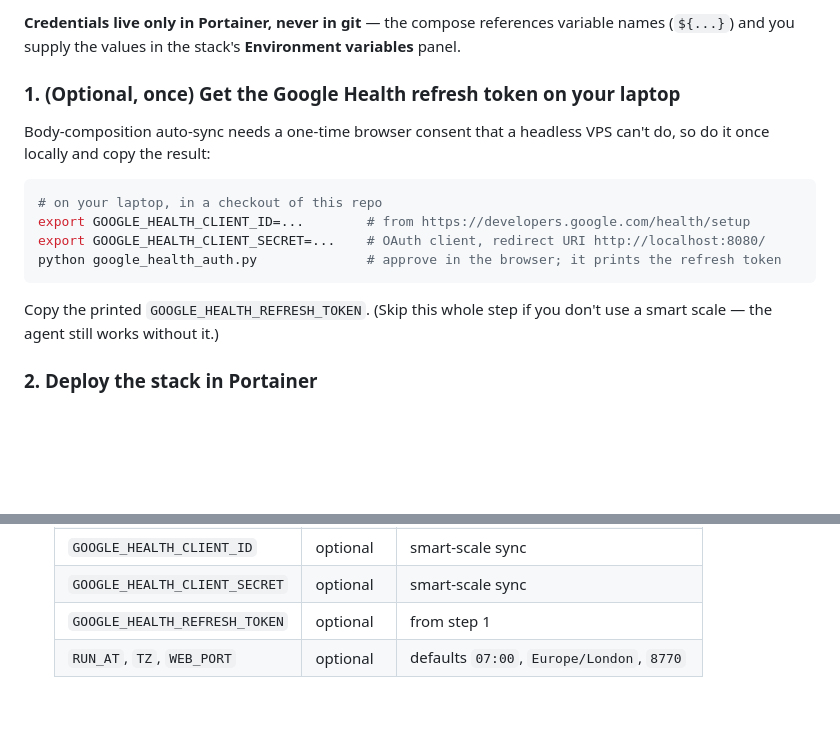
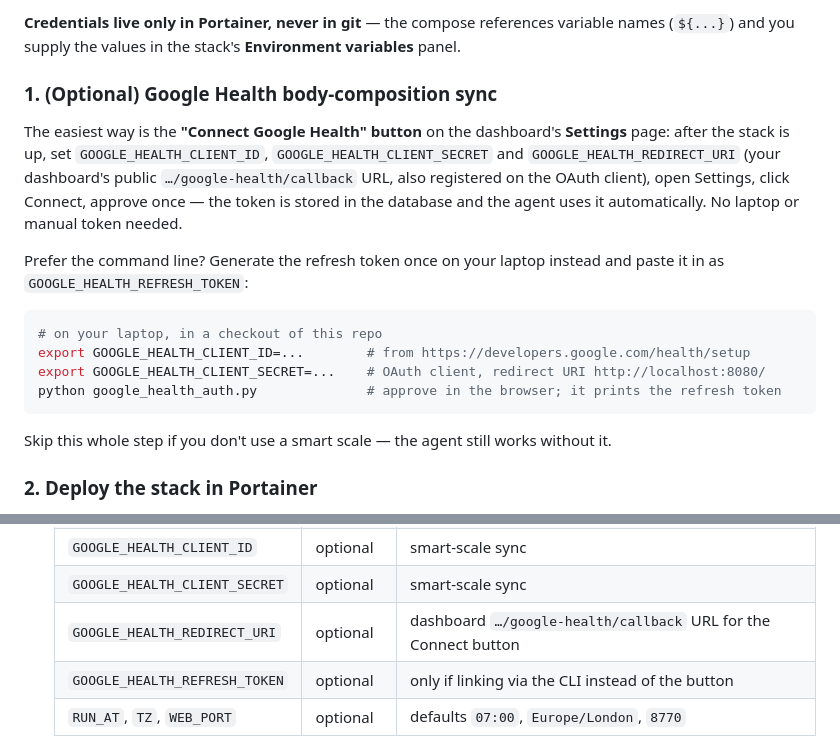
Before and after one commit to elgansayer/workout-agent, a Markdown page: README.md, 2 parts joined by grey strips. GitHub-like rendering; blank space fills up the shorter version.

Commit message:
web: add Connect Google Health button (OAuth link from dashboard, token stored in DB)

````diff
--- a/README.md
+++ b/README.md
@@ -422,10 +422,17 @@ the dashboard serves a live view of the same data on port `8770`.
 variable names (`${...}`) and you supply the values in the stack's
 **Environment variables** panel.
 
-### 1. (Optional, once) Get the Google Health refresh token on your laptop
+### 1. (Optional) Google Health body-composition sync
 
-Body-composition auto-sync needs a one-time browser consent that a headless VPS
-can't do, so do it once locally and copy the result:
+The easiest way is the **"Connect Google Health" button** on the dashboard's
+**Settings** page: after the stack is up, set `GOOGLE_HEALTH_CLIENT_ID`,
+`GOOGLE_HEALTH_CLIENT_SECRET` and `GOOGLE_HEALTH_REDIRECT_URI` (your dashboard's
+public `…/google-health/callback` URL, also registered on the OAuth client),
+open Settings, click Connect, approve once — the token is stored in the database
+and the agent uses it automatically. No laptop or manual token needed.
+
+Prefer the command line? Generate the refresh token once on your laptop instead
+and paste it in as `GOOGLE_HEALTH_REFRESH_TOKEN`:
 
 ```bash
 # on your laptop, in a checkout of this repo
@@ -434,8 +441,8 @@ export GOOGLE_HEALTH_CLIENT_SECRET=...    # OAuth client, redirect URI http://lo
 python google_health_auth.py              # approve in the browser; it prints the refresh token
 ```
 
-Copy the printed `GOOGLE_HEALTH_REFRESH_TOKEN`. (Skip this whole step if you
-don't use a smart scale — the agent still works without it.)
+Skip this whole step if you don't use a smart scale — the agent still works
+without it.
 
 ### 2. Deploy the stack in Portainer
 
@@ -452,7 +459,8 @@ don't use a smart scale — the agent still works without it.)
    | `HEVY_API_KEY` | optional | reference your last logged session |
    | `GOOGLE_HEALTH_CLIENT_ID` | optional | smart-scale sync |
    | `GOOGLE_HEALTH_CLIENT_SECRET` | optional | smart-scale sync |
-   | `GOOGLE_HEALTH_REFRESH_TOKEN` | optional | from step 1 |
+   | `GOOGLE_HEALTH_REDIRECT_URI` | optional | dashboard `…/google-health/callback` URL for the Connect button |
+   | `GOOGLE_HEALTH_REFRESH_TOKEN` | optional | only if linking via the CLI instead of the button |
    | `RUN_AT`, `TZ`, `WEB_PORT` | optional | defaults `07:00`, `Europe/London`, `8770` |
 
 3. **Deploy the stack.** It now runs every day on its own. The dashboard is at
````
